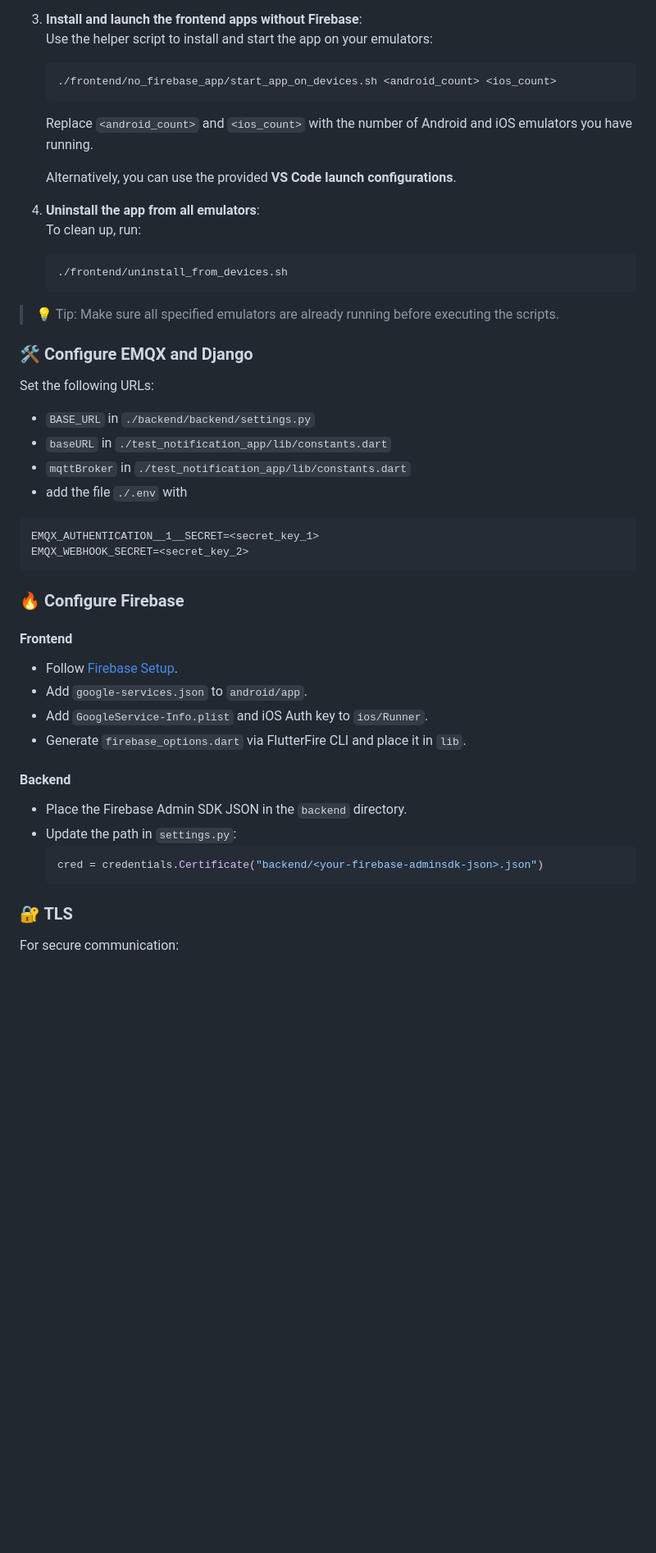
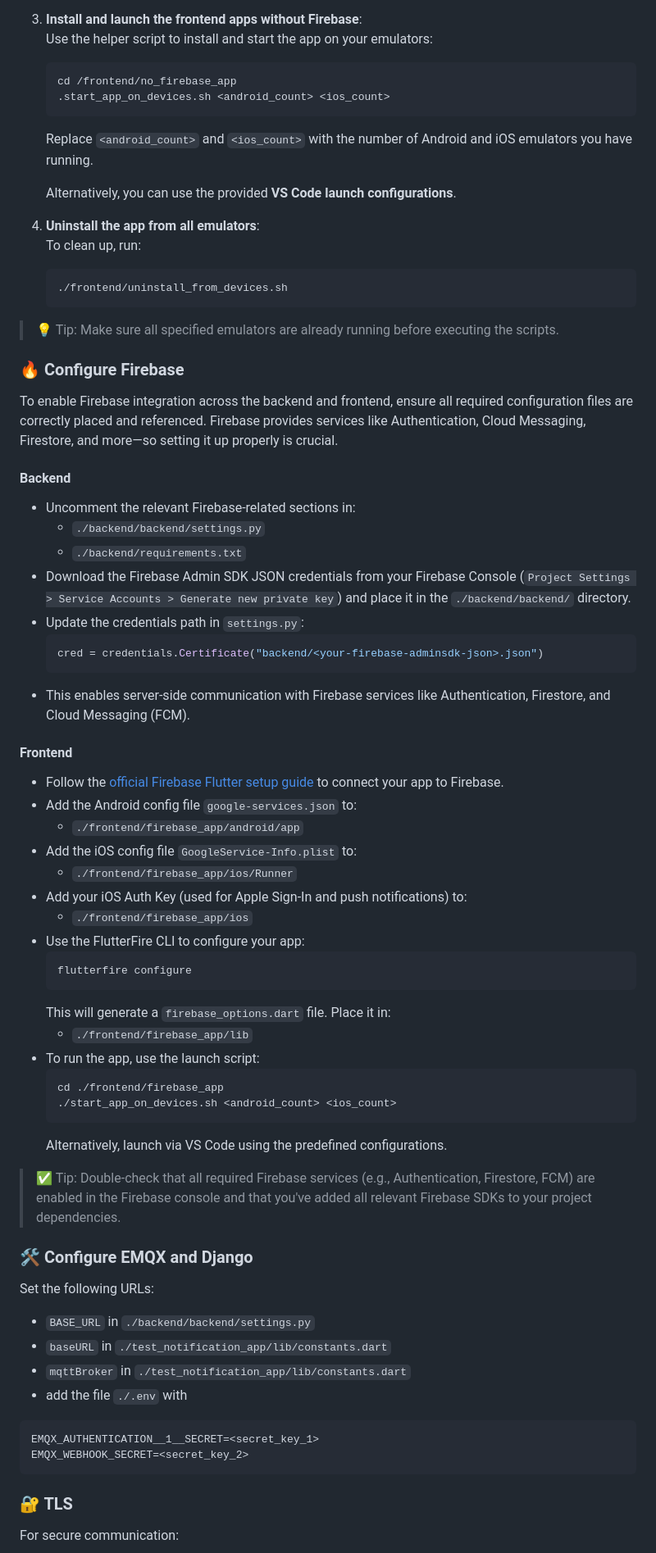
Before and after one commit to jakobatgithub/notification_test, a Markdown page: README.md, the part around the change. Shown at 82% size. Rendered like a GitHub page; blank space fills up the shorter version.

````diff
--- a/README.md
+++ b/README.md
@@ -62,7 +62,8 @@ You can try the project out of the box without Firebase or TLS enabled:
 3. **Install and launch the frontend apps without Firebase**:
    Use the helper script to install and start the app on your emulators:
    ```bash
-   ./frontend/no_firebase_app/start_app_on_devices.sh <android_count> <ios_count>
+   cd /frontend/no_firebase_app
+   .start_app_on_devices.sh <android_count> <ios_count>
    ```
    Replace `<android_count>` and `<ios_count>` with the number of Android and iOS emulators you have running.
 
@@ -76,6 +77,47 @@ You can try the project out of the box without Firebase or TLS enabled:
 
 > 💡 Tip: Make sure all specified emulators are already running before executing the scripts.
 
+### 🔥 Configure Firebase
+
+To enable Firebase integration across the backend and frontend, ensure all required configuration files are correctly placed and referenced. Firebase provides services like Authentication, Cloud Messaging, Firestore, and more—so setting it up properly is crucial.
+
+#### Backend
+
+- Uncomment the relevant Firebase-related sections in:
+  - `./backend/backend/settings.py`
+  - `./backend/requirements.txt`
+- Download the Firebase Admin SDK JSON credentials from your Firebase Console (`Project Settings > Service Accounts > Generate new private key`) and place it in the `./backend/backend/` directory.
+- Update the credentials path in `settings.py`:
+  ```python
+  cred = credentials.Certificate("backend/<your-firebase-adminsdk-json>.json")
+  ```
+- This enables server-side communication with Firebase services like Authentication, Firestore, and Cloud Messaging (FCM).
+
+#### Frontend
+
+- Follow the [official Firebase Flutter setup guide](https://firebase.google.com/docs/flutter/setup) to connect your app to Firebase.
+- Add the Android config file `google-services.json` to:
+  - `./frontend/firebase_app/android/app`
+- Add the iOS config file `GoogleService-Info.plist` to:
+  - `./frontend/firebase_app/ios/Runner`
+- Add your iOS Auth Key (used for Apple Sign-In and push notifications) to:
+  - `./frontend/firebase_app/ios`
+- Use the FlutterFire CLI to configure your app:
+  ```bash
+  flutterfire configure
+  ```
+  This will generate a `firebase_options.dart` file. Place it in:
+  - `./frontend/firebase_app/lib`
+- To run the app, use the launch script:
+  ```bash
+  cd ./frontend/firebase_app
+  ./start_app_on_devices.sh <android_count> <ios_count>
+  ```
+  Alternatively, launch via VS Code using the predefined configurations.
+
+> ✅ Tip: Double-check that all required Firebase services (e.g., Authentication, Firestore, FCM) are enabled in the Firebase console and that you've added all relevant Firebase SDKs to your project dependencies.
+
+
 ### 🛠️ Configure EMQX and Django
 
 Set the following URLs:
@@ -87,21 +129,6 @@ Set the following URLs:
 EMQX_AUTHENTICATION__1__SECRET=<secret_key_1>
 EMQX_WEBHOOK_SECRET=<secret_key_2>
 ```
-
-### 🔥 Configure Firebase
-
-#### Frontend
-- Follow [Firebase Setup](https://firebase.google.com/docs/flutter/setup).
-- Add `google-services.json` to `android/app`.
-- Add `GoogleService-Info.plist` and iOS Auth key to `ios/Runner`.
-- Generate `firebase_options.dart` via FlutterFire CLI and place it in `lib`.
-
-#### Backend
-- Place the Firebase Admin SDK JSON in the `backend` directory.
-- Update the path in `settings.py`:
-  ```python
-  cred = credentials.Certificate("backend/<your-firebase-adminsdk-json>.json")
-  ```
 
 ### 🔐 TLS
 
````
